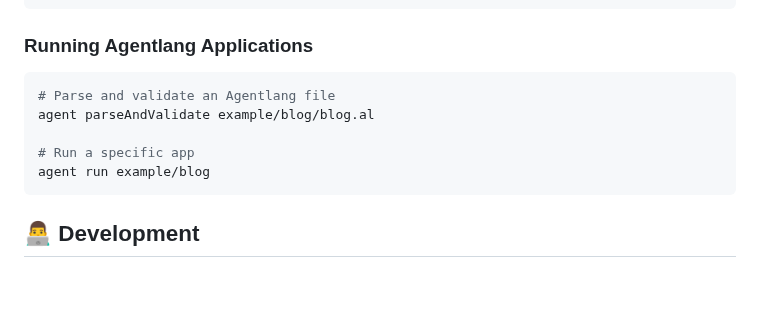
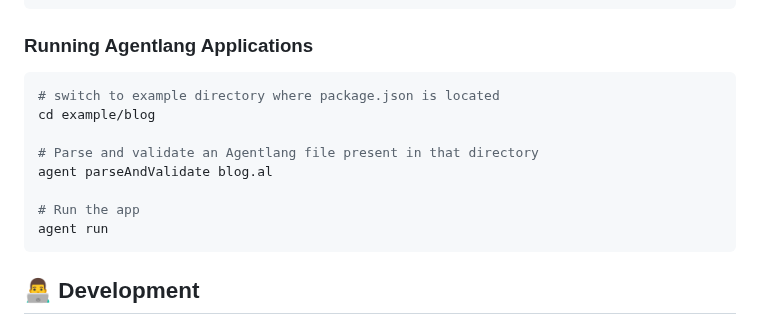
Before and after one commit to agentlang-ai/agentlang, a Markdown page: README.md, the part around the change. Rendered like a GitHub page; blank space fills up the shorter version.

Commit message:
Run agent from directory
Signed-off-by: Pratik Karki <pratik@fractl.io>

````diff
--- a/README.md
+++ b/README.md
@@ -380,11 +380,14 @@ npm install -g agentlangcli
 ### Running Agentlang Applications
 
 ```shell
-# Parse and validate an Agentlang file
-agent parseAndValidate example/blog/blog.al
+# switch to example directory where package.json is located
+cd example/blog
 
-# Run a specific app
-agent run example/blog
+# Parse and validate an Agentlang file present in that directory
+agent parseAndValidate blog.al
+
+# Run the app
+agent run
 ```
 
 ## 👨‍💻 Development
````
